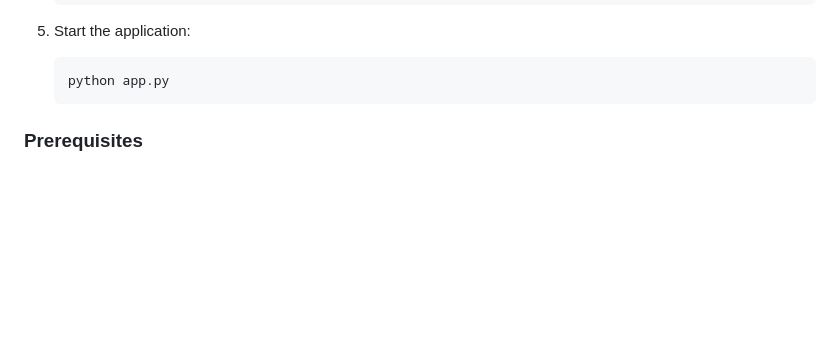
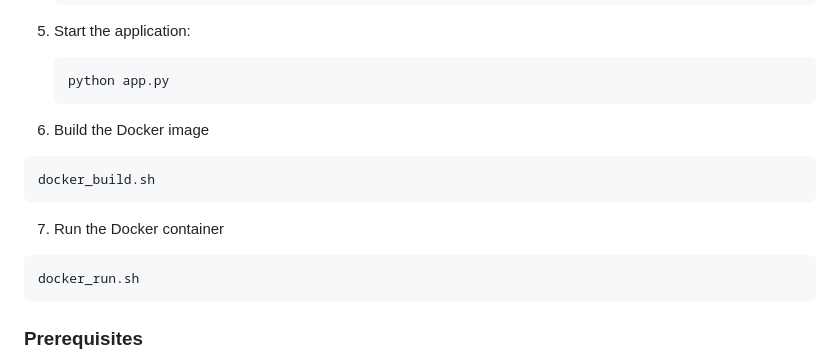
Before and after one commit to avega-senso/oauth-ai, a Markdown page: README.md, the part around the change. Drawn GitHub-style; blank space fills up the shorter version.

Commit message:
chore(docs): update README.md with Docker instructions

````diff
--- a/README.md
+++ b/README.md
@@ -64,6 +64,19 @@ Here's a quick step by step guide on how to get the development env running:
     ```bash
     python app.py
     ```
+
+6. Build the Docker image
+
+```bash
+docker_build.sh
+```
+
+7. Run the Docker container
+
+```bash
+docker_run.sh
+```
+
 ### Prerequisites
 
 - Python 3.x
````
